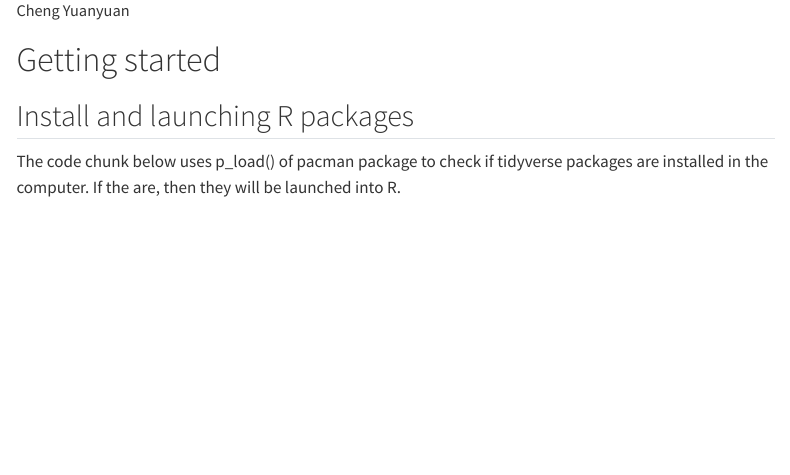
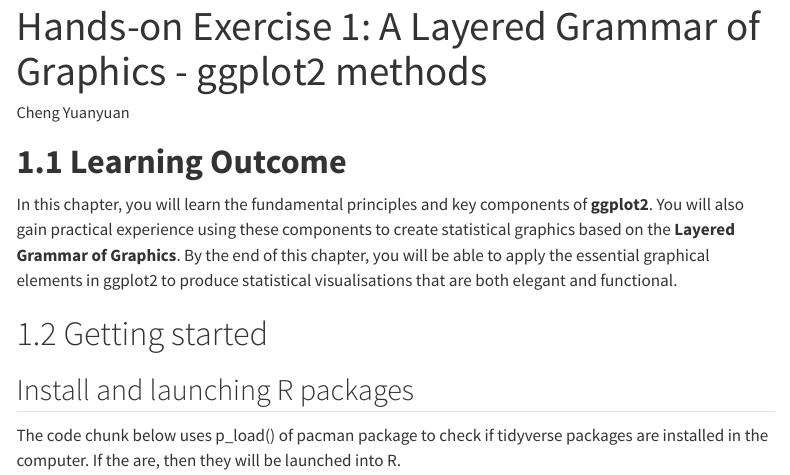
Before and after one commit to ChengYuanyuan123-dumb/ISSS608-VAA, a Quarto document (Hands-on_Ex/Hands-on_EX01/Hands-on_ex01.qmd): the page in a window 1100 px wide, from 70 px down before the commit and from 20 px down after it. Rendered offline with R 4.5, knitr and Pandoc in place of Quarto, with nearby package versions; menus at the side of the page are left out.

Commit message:
Changes updated, added title

```diff
--- a/Hands-on_Ex/Hands-on_EX01/Hands-on_ex01.qmd
+++ b/Hands-on_Ex/Hands-on_EX01/Hands-on_ex01.qmd
@@ -1,9 +1,13 @@
 ---
-title: "Hands-on Exercise 1"
+title: "Hands-on Exercise 1: A Layered Grammar of Graphics - ggplot2 methods"
 author: "Cheng Yuanyuan"
 ---
 
-# Getting started
+# **1.1 Learning Outcome**
+
+In this chapter, you will learn the fundamental principles and key components of **ggplot2**. You will also gain practical experience using these components to create statistical graphics based on the **Layered Grammar of Graphics**. By the end of this chapter, you will be able to apply the essential graphical elements in ggplot2 to produce statistical visualisations that are both elegant and functional.
+
+# 1.2 Getting started
 
 ## Install and launching R packages
 
```
Also changed, not shown: 14 other files.
